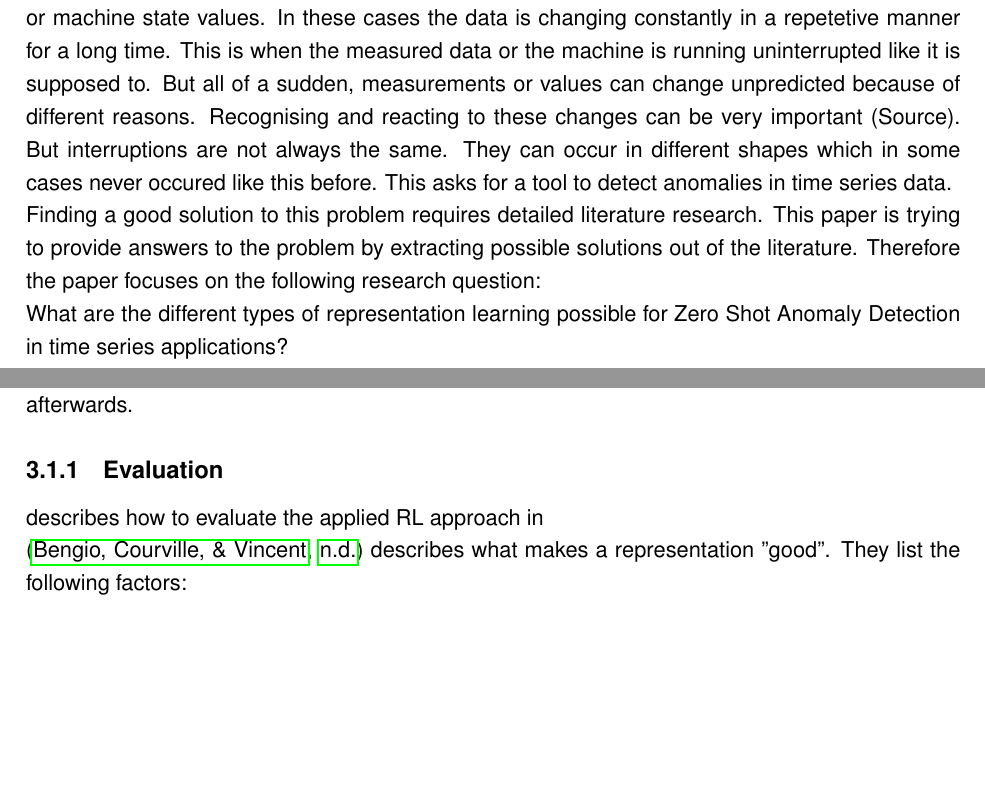
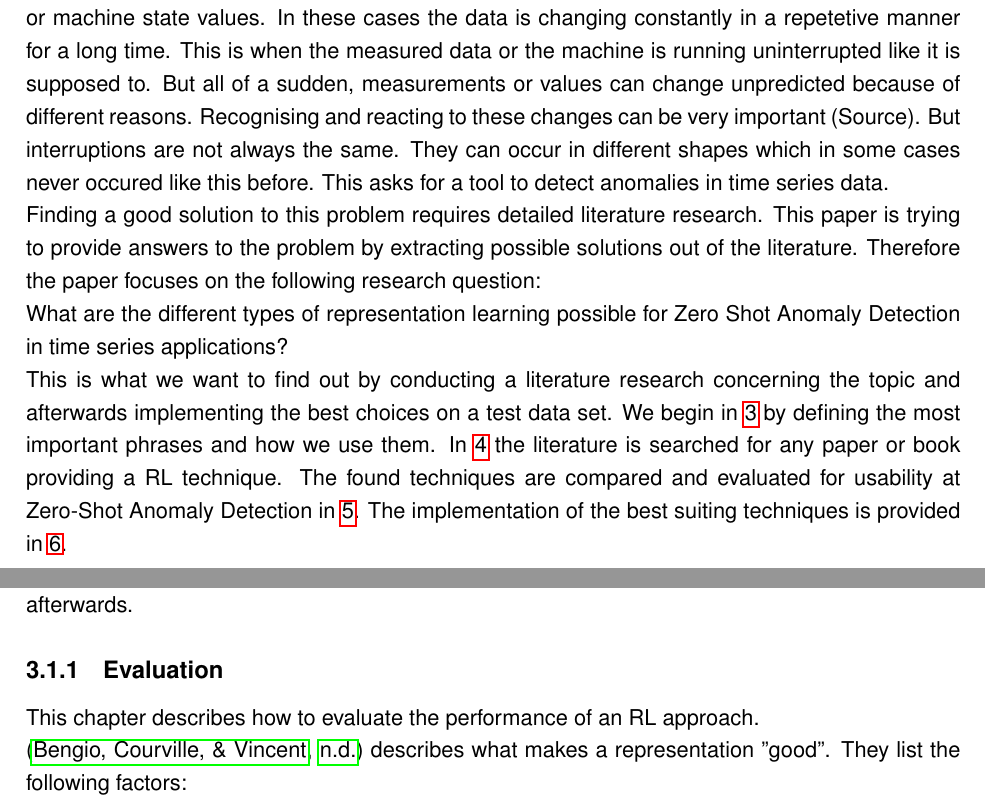
Before and after one commit to johanneshoelker/Smart-Systems-Paper, a LaTeX thesis (Workspace/main.tex, which reads Workspace/chapter/01_Introduction.tex, Workspace/chapter/02_Theory.tex, Workspace/chapter/03_Review.tex): two parts of pages 4 and 5 of 10, joined at a grey line, cut so that both start at the same text, the shorter picture padded with empty space. The pictures show the PDF file Workspace/main.pdf that the author committed with the source.

Commit message:
wrote on intro including labels

```diff
--- a/Workspace/chapter/01_Introduction.tex
+++ b/Workspace/chapter/01_Introduction.tex
@@ -2,9 +2,4 @@
 Several applications rely on multi variate time series data. This could be sensor measurements or machine state values. In these cases the data is changing constantly in a repetetive manner for a long time. This is when the measured data or the machine is running uninterrupted like it is supposed to. But all of a sudden, measurements or values can change unpredicted because of different reasons. Recognising and reacting to these changes can be very important (Source). But interruptions are not always the same. They can occur in different shapes which in some cases never occured like this before. This asks for a tool to detect anomalies in time series data.\\
 Finding a good solution to this problem requires detailed literature research. This paper is trying to provide answers to the problem by extracting possible solutions out of the literature. Therefore the paper focuses on the following research question:\\
 What are the different types of representation learning possible for Zero Shot Anomaly Detection in time series applications?\\
-
-% ## Einleitung
-% Hintergrund: Einführung in Representation Learning und Zero Shot Anomaly Detection.
-% Ziel der Recherche: Klarstellung der Forschungsfrage und Zielsetzung der Literaturrecherche.
-% **what are the different types of rl possible for zero shot anomaly detection**
-% Focus on time series applications and sensor apps
+This is what we want to find out by conducting a literature research concerning the topic and afterwards implementing the best choices on a test data set. We begin in \ref{theory} by defining the most important phrases and how we use them. In \ref{review} the literature is searched for any paper or book providing a RL technique. The found techniques are compared and evaluated for usability at Zero-Shot Anomaly Detection in \ref{application}. The implementation of the best suiting techniques is provided in \ref{implementation}.
--- a/Workspace/chapter/02_Theory.tex
+++ b/Workspace/chapter/02_Theory.tex
@@ -9,7 +9,7 @@ Representations in data
 In the book of \cite{goodfellow_deep_2016} this general detailed description of representation learning is given. They sum up that a representations should make the subsequent learning tasks easier. This implicates that to find a the best fitting representation and the underlying representation learning technique, we need to know the task it should perform afterwards.
 \subsection{Evaluation}
 % \cite{lavric} 1.4.1
-describes how to evaluate the applied RL approach in\\
+This chapter describes how to evaluate the performance of an RL approach.\\
 \cite{bengio_representation_2013} describes what makes a representation "good". They list the following factors:\\
 \begin{itemize}
   \item Smoothness
--- a/Workspace/chapter/03_Review.tex
+++ b/Workspace/chapter/03_Review.tex
@@ -1,5 +1,4 @@
-\chapter{Representation Learning for Time Series Data}
-% TODO
+\chapter{Representation Learning for Time Series Data}\label{review}
 In this chapter the found literature is put into context. Starting with classical literature about the fundamental findings followed by actual trends in the Area of Representation Learning. Finally the different Representation Learning Strategies are listed and compared.
 \section{Historical view}
 In this chapter the fundamental literature about the topic is going to be discussed. \\
--- a/Workspace/chapter/04_Application.tex
+++ b/Workspace/chapter/04_Application.tex
@@ -1,4 +1,4 @@
-\chapter{Application}
+\chapter{Application}\label{application}
  Which of the proposed RL types are best suited for Zero Shot Anomaly Detection?
 
  %     Spezifische Anwendung in Zero Shot Anomaly Detection
--- a/Workspace/chapter/05_Implementation.tex
+++ b/Workspace/chapter/05_Implementation.tex
@@ -1,4 +1,4 @@
-\chapter{Implementation}
+\chapter{Implementation}\label{implementation}
 The best fitting strategies are implemented on a small test data set in order to demonstrate how it works: Proof of Concept\\
 \section{Data Set}
 In the test data the learning data is seperate from the data including anomalies. The important thing about Zero Shot Learning is that a specific anomaly never occured like this before. In the test data, all chosen representation learning techniques are applied using the same data for learning and afterwards testing the anomaly detection with the same anomalies. According to chapter (Evaluation) the characteristics are evaluated for each rl technique.\\
```
Also changed, not shown: Workspace/main.pdf.
